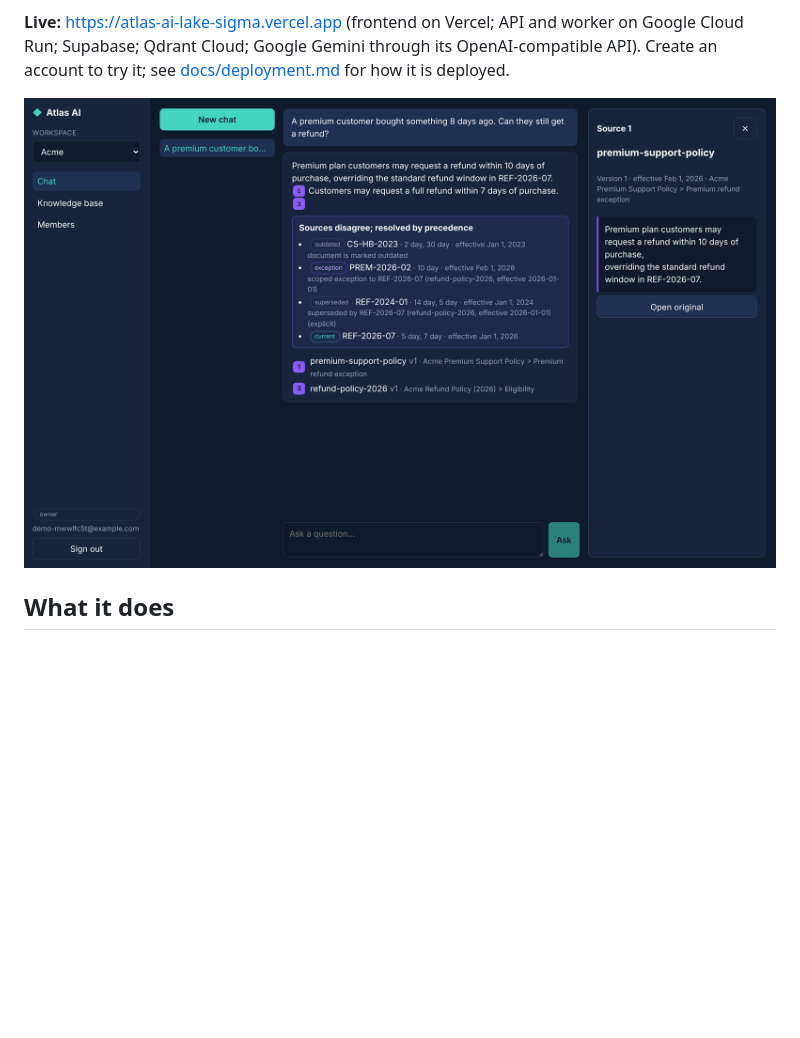
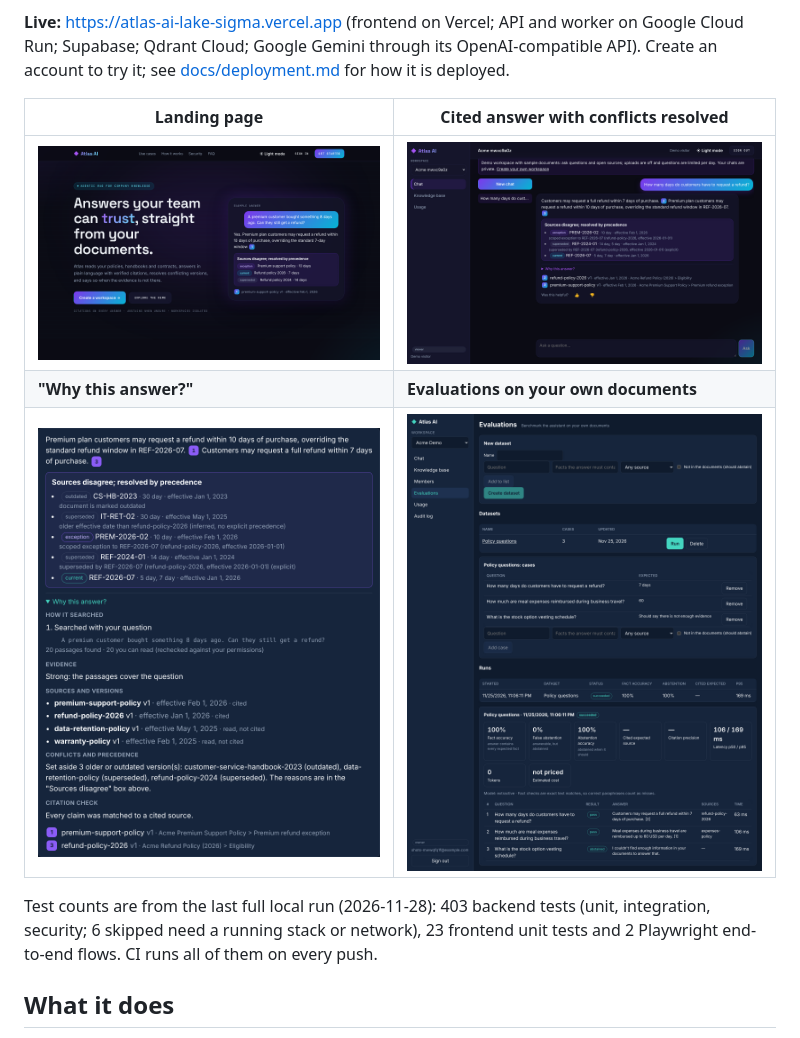
Before and after one commit to MaryumAkram16/Atlas-AI-multi-tenant-agentic-RAG-SaaS, a Markdown page: README.md, the part around one of its changes. Rendered like a GitHub page; pictures changed too: docs/screenshots/chat-app.png (added), docs/screenshots/landing.png (added); blank space fills up the shorter version.

```diff
--- a/README.md
+++ b/README.md
@@ -11,7 +16,16 @@ worker on Google Cloud Run; Supabase; Qdrant Cloud; Google Gemini through its
 OpenAI-compatible API). Create an account to try it; see
 [docs/deployment.md](docs/deployment.md) for how it is deployed.
 
-![Chat answer with conflict resolution and a source preview](docs/screenshots/chat-conflict-citations.png)
+| Landing page | Cited answer with conflicts resolved |
+|---|---|
+| ![Atlas landing page](docs/screenshots/landing.png) | ![Chat answer with citations and conflict resolution](docs/screenshots/chat-app.png) |
+| **"Why this answer?"** | **Evaluations on your own documents** |
+| ![Why this answer panel](docs/screenshots/why-this-answer.png) | ![Evaluations page](docs/screenshots/evaluations.png) |
+
+Test counts are from the last full local run (2026-11-28): 403 backend tests
+(unit, integration, security; 6 skipped need a running stack or network), 23
+frontend unit tests and 2 Playwright end-to-end flows. CI runs all of them on
+every push.
 
 ## What it does
 
```
Also changed, not shown: other parts of README.md (+5 -0 lines), 4 other files.
